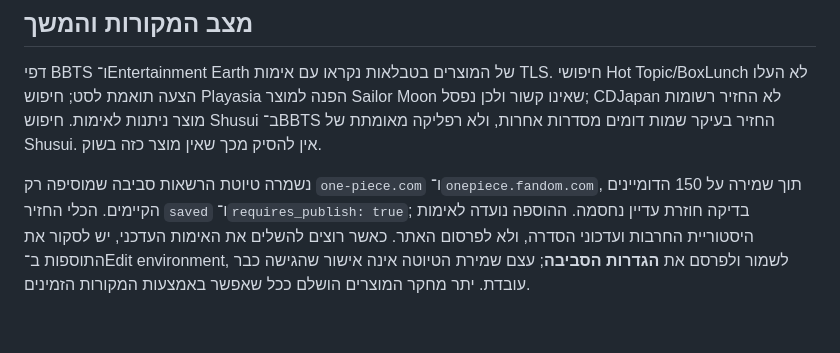
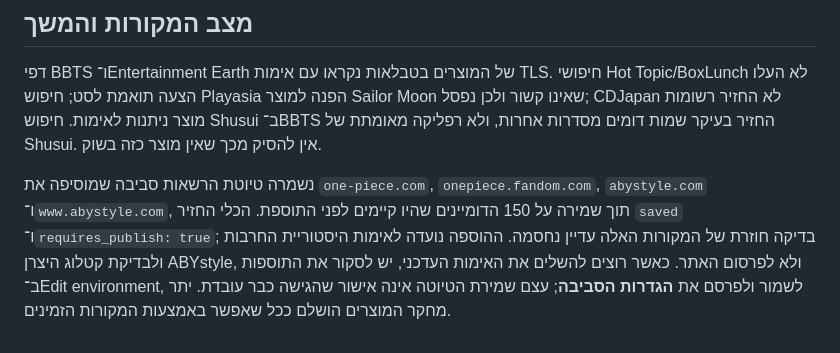
Before and after one commit to izhak11134-sys/nexori, a Markdown page: docs/zoro-swords-2026-10-16-he.md, the part around the change. Rendered like a GitHub page.

Commit message:
Document remaining Zoro replica source access

```diff
--- a/docs/zoro-swords-2026-10-16-he.md
+++ b/docs/zoro-swords-2026-10-16-he.md
@@ -62,4 +62,4 @@
 
 דפי BBTS ו־Entertainment Earth של המוצרים בטבלאות נקראו עם אימות TLS. חיפושי Hot Topic/BoxLunch לא העלו הצעה תואמת לסט; חיפוש Playasia הפנה למוצר Sailor Moon שאינו קשור ולכן נפסל; CDJapan לא החזיר רשומות מוצר ניתנות לאימות. חיפוש Shusui ב־BBTS החזיר בעיקר שמות דומים מסדרות אחרות, ולא רפליקה מאומתת של Shusui. אין להסיק מכך שאין מוצר כזה בשוק.
 
-נשמרה טיוטת הרשאות סביבה שמוסיפה רק `one-piece.com` ו־`onepiece.fandom.com`, תוך שמירה על 150 הדומיינים הקיימים. הכלי החזיר `saved` ו־`requires_publish: true`; בדיקה חוזרת עדיין נחסמה. ההוספה נועדה לאימות היסטוריית החרבות ועדכוני הסדרה, ולא לפרסום האתר. כאשר רוצים להשלים את האימות העדכני, יש לסקור את התוספות ב־Edit environment, לשמור ולפרסם את **הגדרות הסביבה**; עצם שמירת הטיוטה אינה אישור שהגישה כבר עובדת. יתר מחקר המוצרים הושלם ככל שאפשר באמצעות המקורות הזמינים.
+נשמרה טיוטת הרשאות סביבה שמוסיפה את `one-piece.com`, `onepiece.fandom.com`, `abystyle.com` ו־`www.abystyle.com`, תוך שמירה על 150 הדומיינים שהיו קיימים לפני התוספת. הכלי החזיר `saved` ו־`requires_publish: true`; בדיקה חוזרת של המקורות האלה עדיין נחסמה. ההוספה נועדה לאימות היסטוריית החרבות ולבדיקת קטלוג היצרן ABYstyle, ולא לפרסום האתר. כאשר רוצים להשלים את האימות העדכני, יש לסקור את התוספות ב־Edit environment, לשמור ולפרסם את **הגדרות הסביבה**; עצם שמירת הטיוטה אינה אישור שהגישה כבר עובדת. יתר מחקר המוצרים הושלם ככל שאפשר באמצעות המקורות הזמינים.
```
